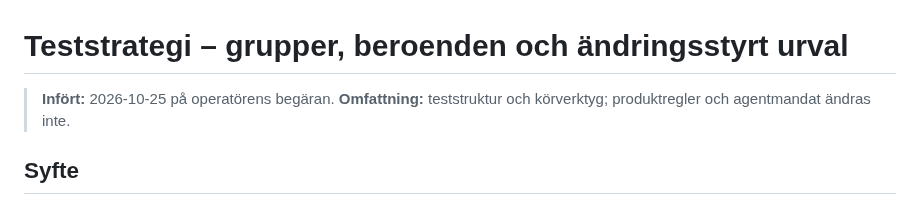
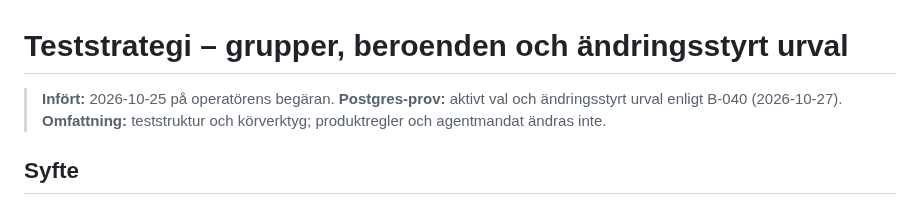
Before and after one commit to karltengelin/Artificiellalecta, a Markdown page: 02_system/teststrategi.md, the part around the change. Drawn GitHub-style.

```diff
--- a/02_system/teststrategi.md
+++ b/02_system/teststrategi.md
@@ -1,6 +1,7 @@
 # Teststrategi – grupper, beroenden och ändringsstyrt urval
 
 > **Infört:** 2026-10-25 på operatörens begäran.
+> **Postgres-prov:** aktivt val och ändringsstyrt urval enligt B-040 (2026-10-27).
 > **Omfattning:** teststruktur och körverktyg; produktregler och agentmandat ändras inte.
 
 ## Syfte
```
Also changed, not shown: BESLUTSLOGG.md (+38 -0 lines).
